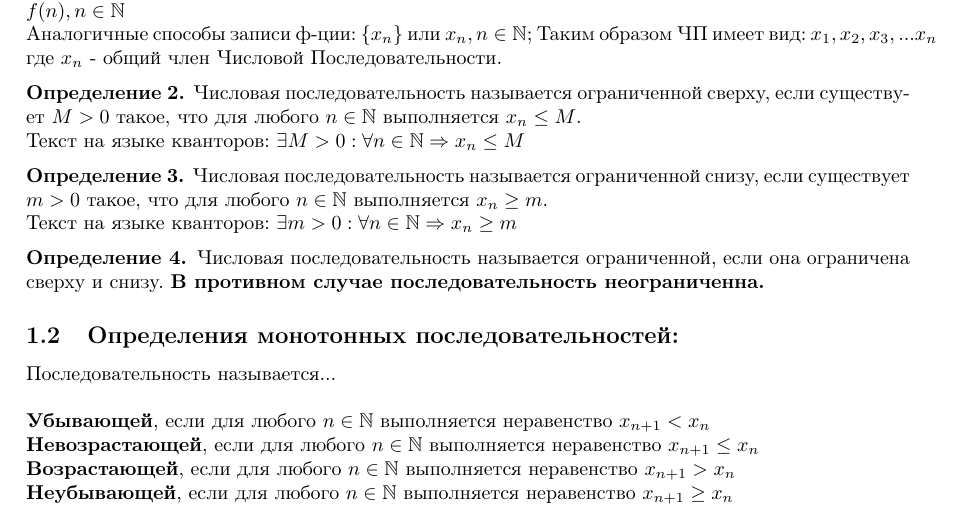
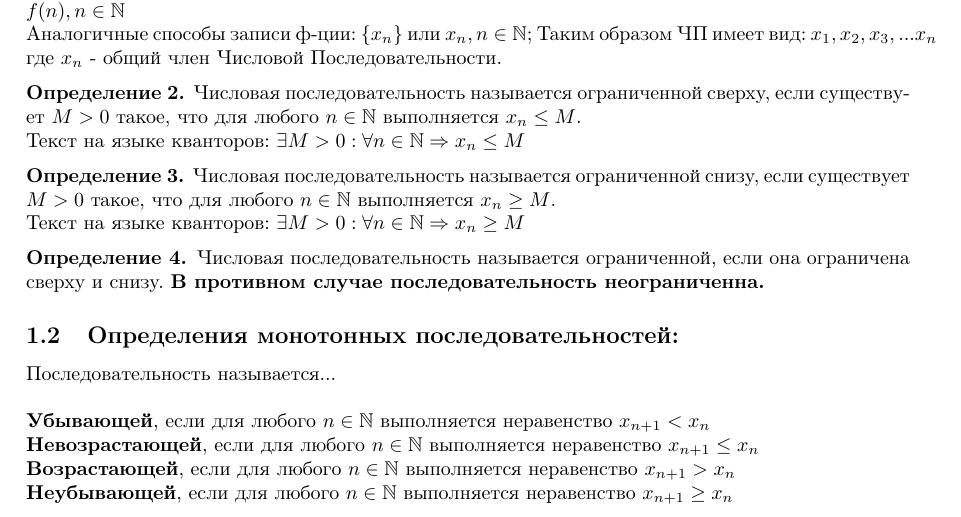
Before and after one commit to Euclidius/6363_lectures, a LaTeX document (sem1/mathan/MATAN.tex): part of page 1 of 3, cut so that both start at the same text. Compiled offline with pdfLaTeX.

Commit message:
One little mistype was founded after relise (#2)
* Removed small mistype

* Replaced pdf with right version

```diff
--- a/sem1/mathan/MATAN.tex
+++ b/sem1/mathan/MATAN.tex
@@ -27,8 +27,8 @@
 \end{definition}
 
 \begin{definition}
-    Числовая последовательность называется ограниченной снизу, если существует $m > 0$ такое, что для любого $n \in \mathbb{N}$ выполняется $x_n \geq m$.\\
-    Текст на языке кванторов: $\exists m > 0 : \forall n \in \mathbb{N} \Rightarrow x_n \geq  m$
+    Числовая последовательность называется ограниченной снизу, если существует $M > 0$ такое, что для любого $n \in \mathbb{N}$ выполняется $x_n \geq M$.\\
+    Текст на языке кванторов: $\exists M > 0 : \forall n \in \mathbb{N} \Rightarrow x_n \geq  M$
 \end{definition}
 
 \begin{definition}
```
Also changed, not shown: sem1/mathan/MATAN.pdf.
